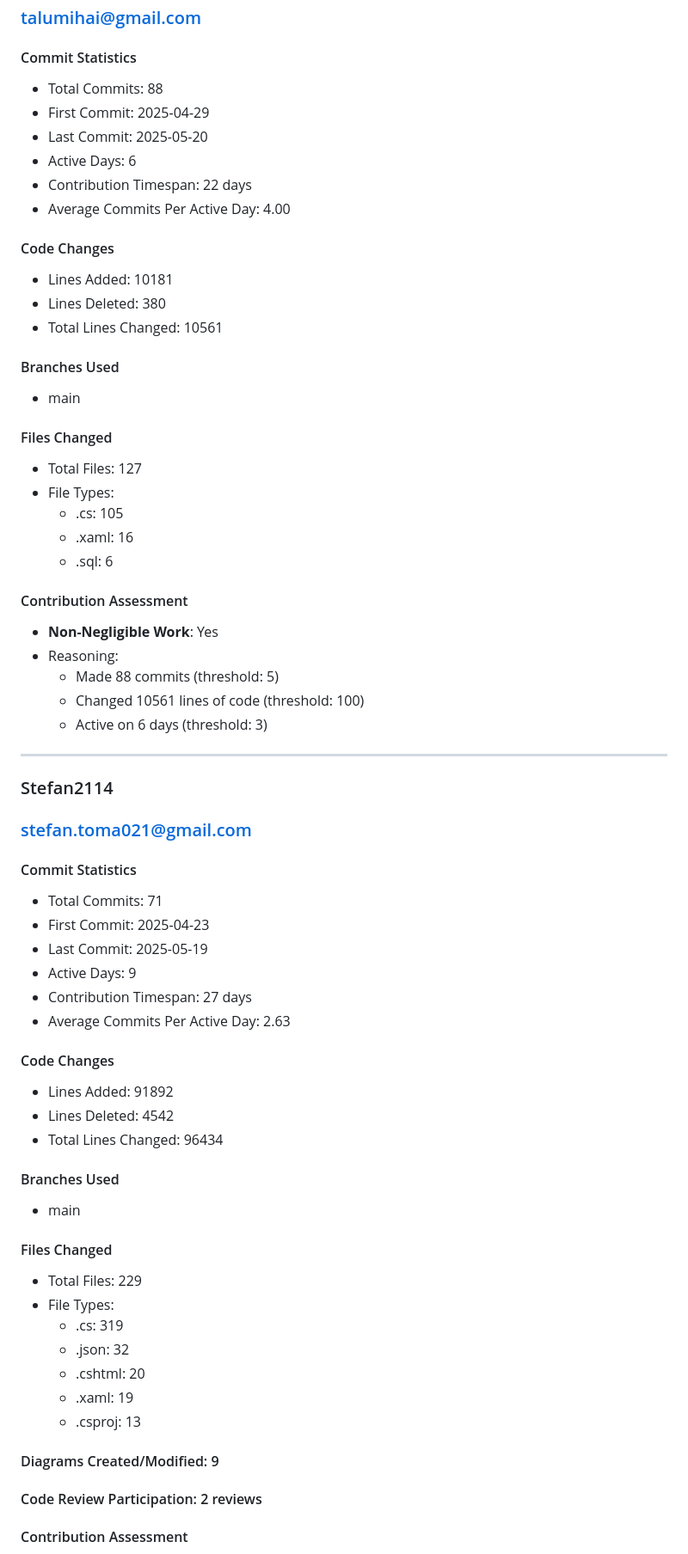
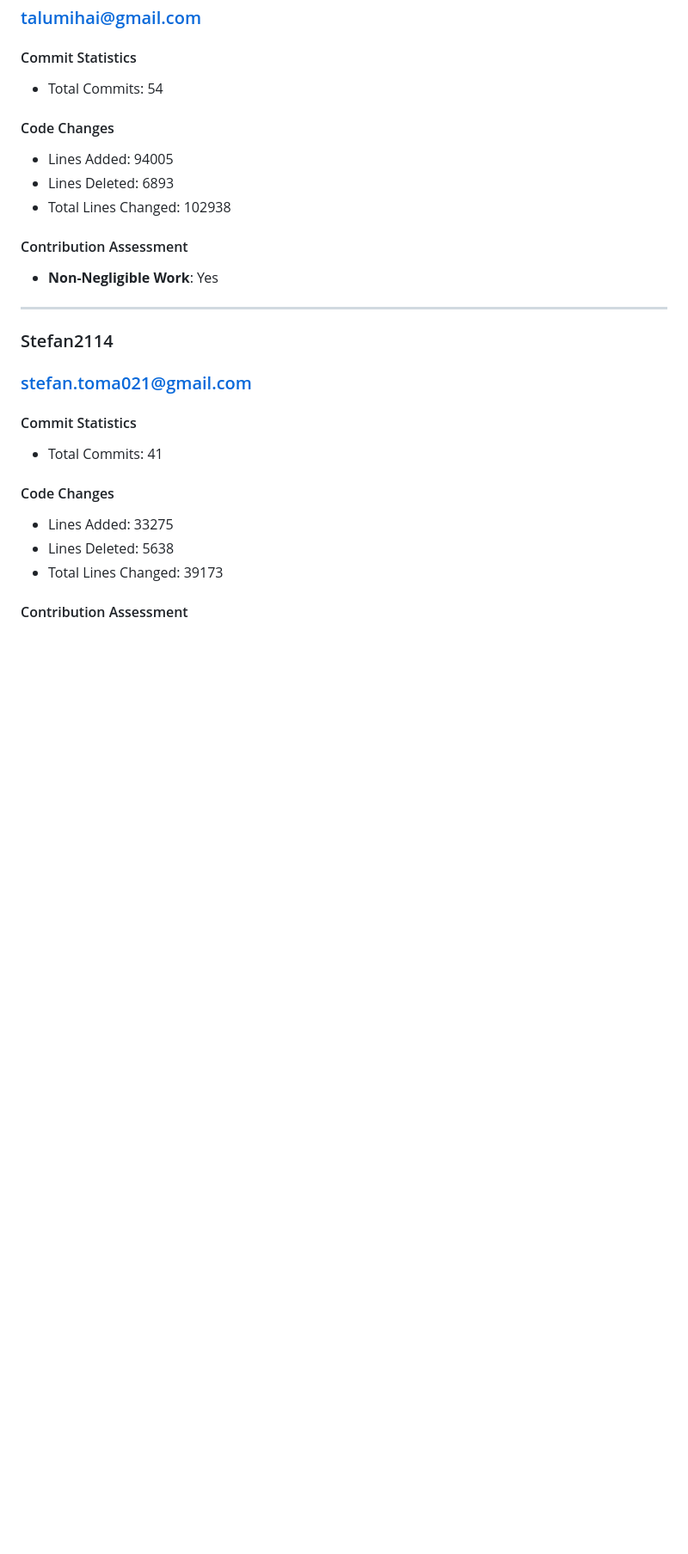
Before and after one commit to Stefan2114/UBB-SE-2025-927-2, a Markdown page: README.md, the part around the change printed below. Shown: that part at 86% size. GitHub-like rendering; blank space fills up the shorter version.

```diff
--- a/README.md
+++ b/README.md
@@ -229,66 +229,26 @@ Date Range: From: 2025-04-01, To: 2025-05-20
 ### Mihai Țălu
 ### talumihai@gmail.com
 #### Commit Statistics
-- Total Commits: 88
-- First Commit: 2025-04-29
-- Last Commit: 2025-05-20
-- Active Days: 6
-- Contribution Timespan: 22 days
-- Average Commits Per Active Day: 4.00
+- Total Commits: 54
 
 #### Code Changes
-- Lines Added: 10181
-- Lines Deleted: 380
-- Total Lines Changed: 10561
-
-#### Branches Used
-- main
-
-#### Files Changed
-- Total Files: 127
-- File Types:
-  - .cs: 105
-  - .xaml: 16
-  - .sql: 6
+- Lines Added: 94005
+- Lines Deleted: 6893
+- Total Lines Changed: 102938
 
 #### Contribution Assessment
 - **Non-Negligible Work**: Yes
-- Reasoning:
-  - Made 88 commits (threshold: 5)
-  - Changed 10561 lines of code (threshold: 100)
-  - Active on 6 days (threshold: 3)
 
 ---
 ### Stefan2114
 ### stefan.toma021@gmail.com
 #### Commit Statistics
-- Total Commits: 71
-- First Commit: 2025-04-23
-- Last Commit: 2025-05-19
-- Active Days: 9
-- Contribution Timespan: 27 days
-- Average Commits Per Active Day: 2.63
+- Total Commits: 41
 
 #### Code Changes
-- Lines Added: 91892
-- Lines Deleted: 4542
-- Total Lines Changed: 96434
-
-#### Branches Used
-- main
-
-#### Files Changed
-- Total Files: 229
-- File Types:
-  - .cs: 319
-  - .json: 32
-  - .cshtml: 20
-  - .xaml: 19
-  - .csproj: 13
-
-#### Diagrams Created/Modified: 9
-
-#### Code Review Participation: 2 reviews
+- Lines Added: 33275
+- Lines Deleted: 5638
+- Total Lines Changed: 39173
 
 #### Contribution Assessment
 - **Non-Negligible Work**: Yes
```
Also changed, not shown: other parts of README.md (+22 -198 lines).
